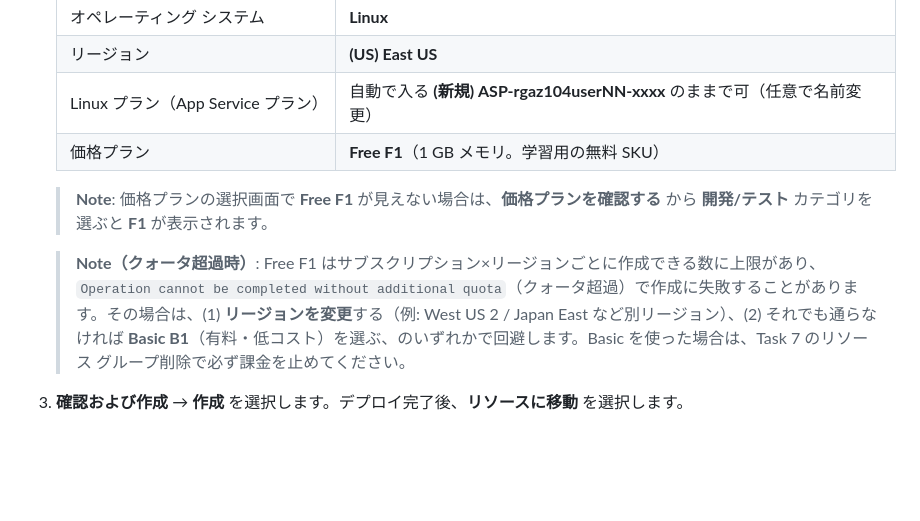
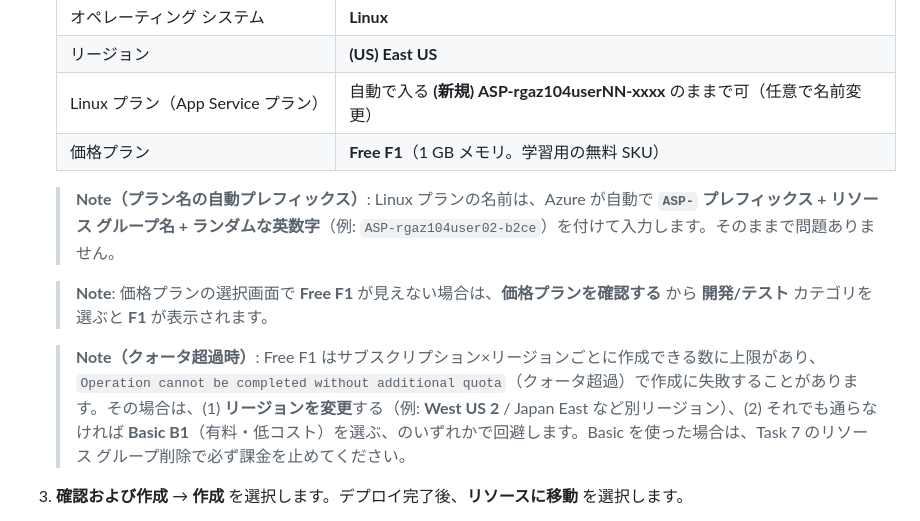
Before and after one commit to ketana0224/azure-handson-basic, a Markdown page: README.md, the part around the change. GitHub-like rendering; blank space fills up the shorter version.

Commit message:
Note auto ASP- prefix on plan name; suggest West US 2 for quota

```diff
--- a/README.md
+++ b/README.md
@@ -292,9 +292,11 @@ Task 3 の仮想マシン（IaaS）では OS のセットアップや NGINX の
     | Linux プラン（App Service プラン） | 自動で入る **(新規) ASP-rgaz104userNN-xxxx** のままで可（任意で名前変更） |
     | 価格プラン | **Free F1**（1 GB メモリ。学習用の無料 SKU） |
 
+    > **Note（プラン名の自動プレフィックス）**: Linux プランの名前は、Azure が自動で **`ASP-` プレフィックス + リソース グループ名 + ランダムな英数字**（例: `ASP-rgaz104user02-b2ce`）を付けて入力します。そのままで問題ありません。
+
     > **Note**: 価格プランの選択画面で **Free F1** が見えない場合は、**価格プランを確認する** から **開発/テスト** カテゴリを選ぶと **F1** が表示されます。
 
-    > **Note（クォータ超過時）**: Free F1 はサブスクリプション×リージョンごとに作成できる数に上限があり、`Operation cannot be completed without additional quota`（クォータ超過）で作成に失敗することがあります。その場合は、(1) **リージョンを変更**する（例: West US 2 / Japan East など別リージョン）、(2) それでも通らなければ **Basic B1**（有料・低コスト）を選ぶ、のいずれかで回避します。Basic を使った場合は、Task 7 のリソース グループ削除で必ず課金を止めてください。
+    > **Note（クォータ超過時）**: Free F1 はサブスクリプション×リージョンごとに作成できる数に上限があり、`Operation cannot be completed without additional quota`（クォータ超過）で作成に失敗することがあります。その場合は、(1) **リージョンを変更**する（例: **West US 2** / Japan East など別リージョン）、(2) それでも通らなければ **Basic B1**（有料・低コスト）を選ぶ、のいずれかで回避します。Basic を使った場合は、Task 7 のリソース グループ削除で必ず課金を止めてください。
 
 1. **確認および作成** → **作成** を選択します。デプロイ完了後、**リソースに移動** を選択します。
 
```
